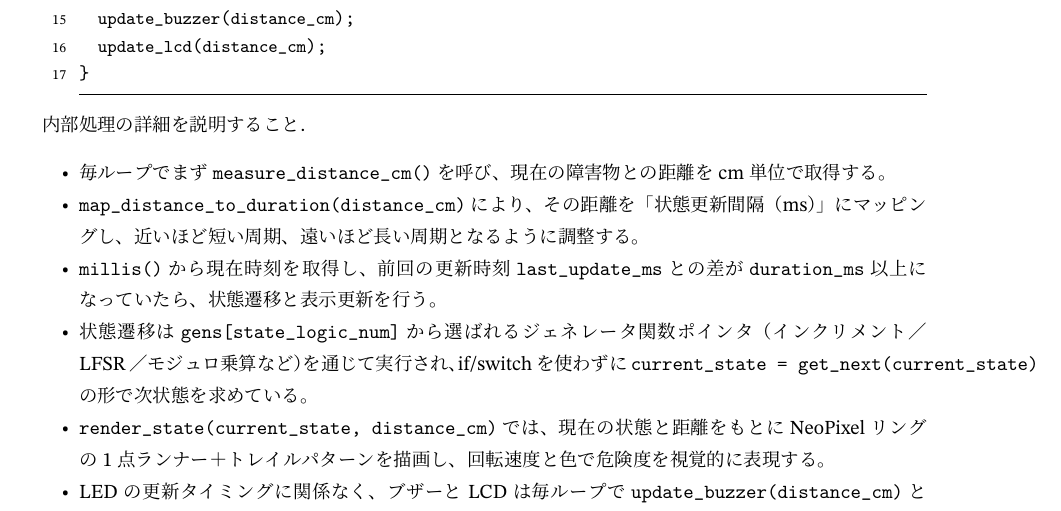
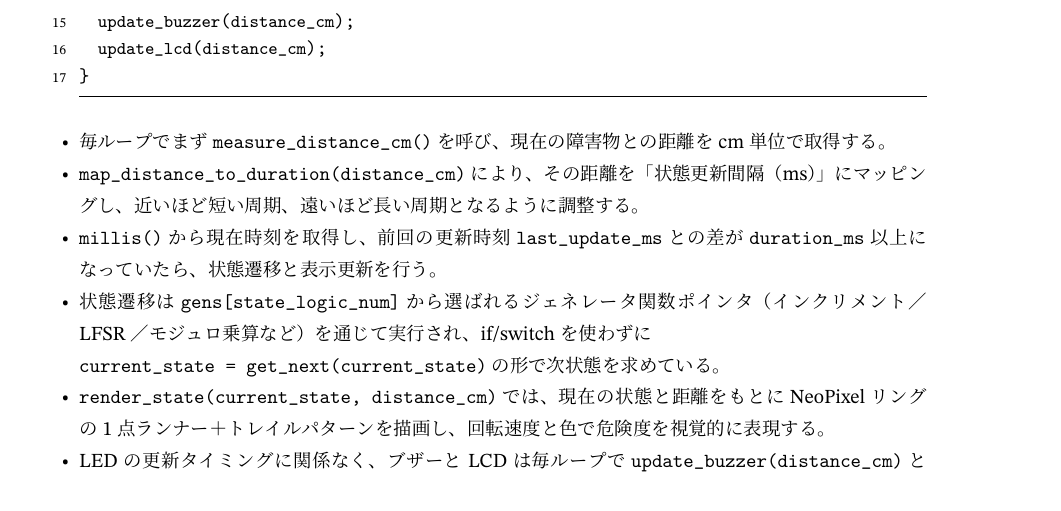
Before and after one commit to IY-del/univ, a LaTeX document (26G1012.tex): part of page 5 of 7 before the commit and part of page 5 of 6 after it, cut so that both start at the same text. Compiled offline with upLaTeX and dvipdfmx; a LaTeX package or settings file that is missing is left out.

Commit message:
Fix comment formatting and improve clarity in internal processing descriptions

```diff
--- a/26G1012.tex
+++ b/26G1012.tex
@@ -198,13 +198,12 @@ void loop() {
 }
 \end{lstlisting}
 
-内部処理の詳細を説明すること．
-
 \begin{itemize}
   \item 毎ループでまず \verb|measure_distance_cm()| を呼び、現在の障害物との距離をcm単位で取得する。
   \item \verb|map_distance_to_duration(distance_cm)| により、その距離を「状態更新間隔（ms）」にマッピングし、近いほど短い周期、遠いほど長い周期となるように調整する。
   \item \verb|millis()| から現在時刻を取得し、前回の更新時刻 \verb|last_update_ms| との差が \verb|duration_ms| 以上になっていたら、状態遷移と表示更新を行う。
-  \item 状態遷移は \verb|gens[state_logic_num]| から選ばれるジェネレータ関数ポインタ（インクリメント／LFSR／モジュロ乗算など）を通じて実行され、if/switchを使わずに \verb|current_state = get_next(current_state)| の形で次状態を求めている。
+  \item 状態遷移は \verb|gens[state_logic_num]| から選ばれるジェネレータ関数ポインタ（インクリメント／LFSR／モジュロ乗算など）を通じて実行され、if/switchを使わずに\\
+  \verb|current_state = get_next(current_state)| の形で次状態を求めている。
   \item \verb|render_state(current_state, distance_cm)| では、現在の状態と距離をもとに NeoPixel リングの1点ランナー＋トレイルパターンを描画し、回転速度と色で危険度を視覚的に表現する。
   \item LEDの更新タイミングに関係なく、ブザーとLCDは毎ループで \verb|update_buzzer(distance_cm)| と \verb|update_lcd(distance_cm)| によって更新され、距離情報を音と文字でも補完している。
 \end{itemize}
```
Also changed, not shown: 26G1012.tex (4 more changed lines).
